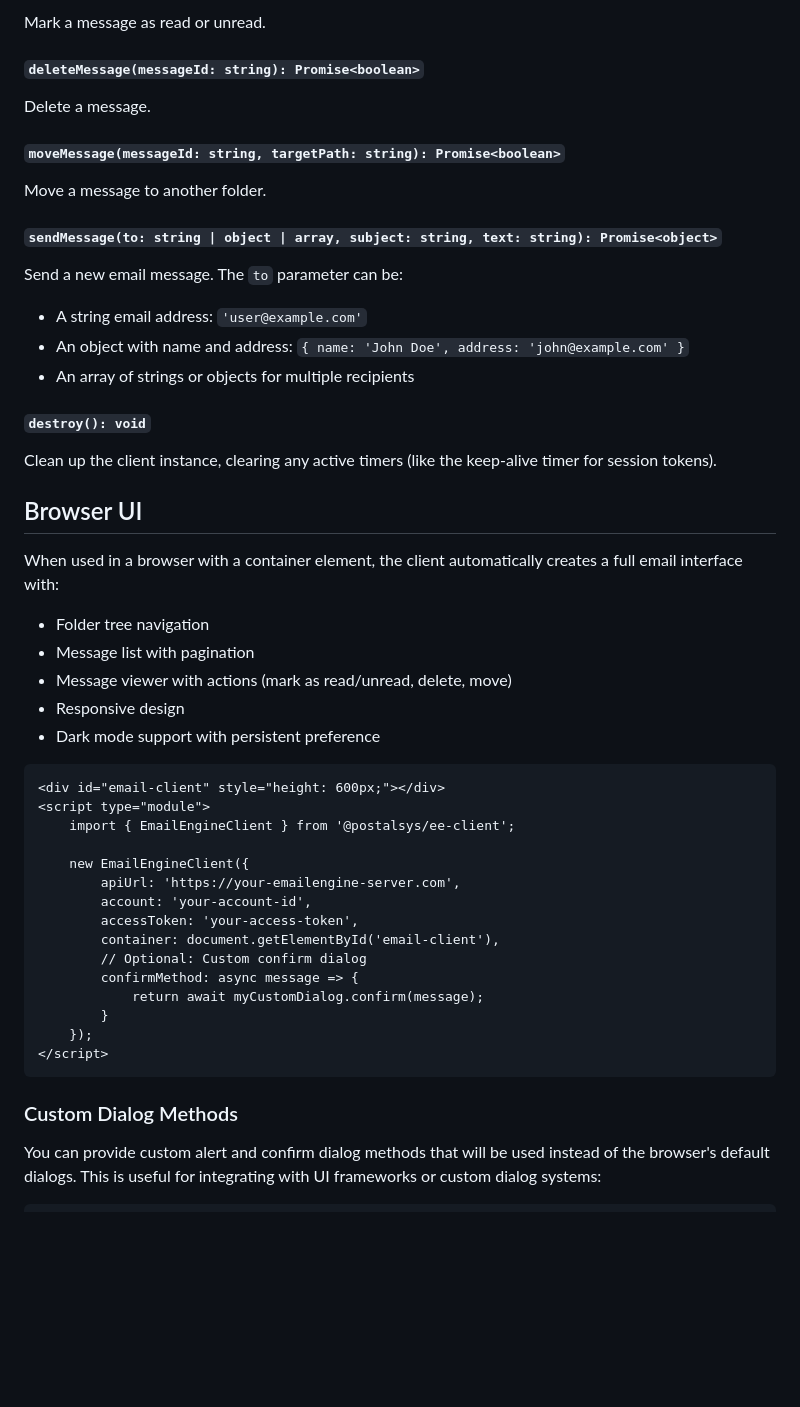
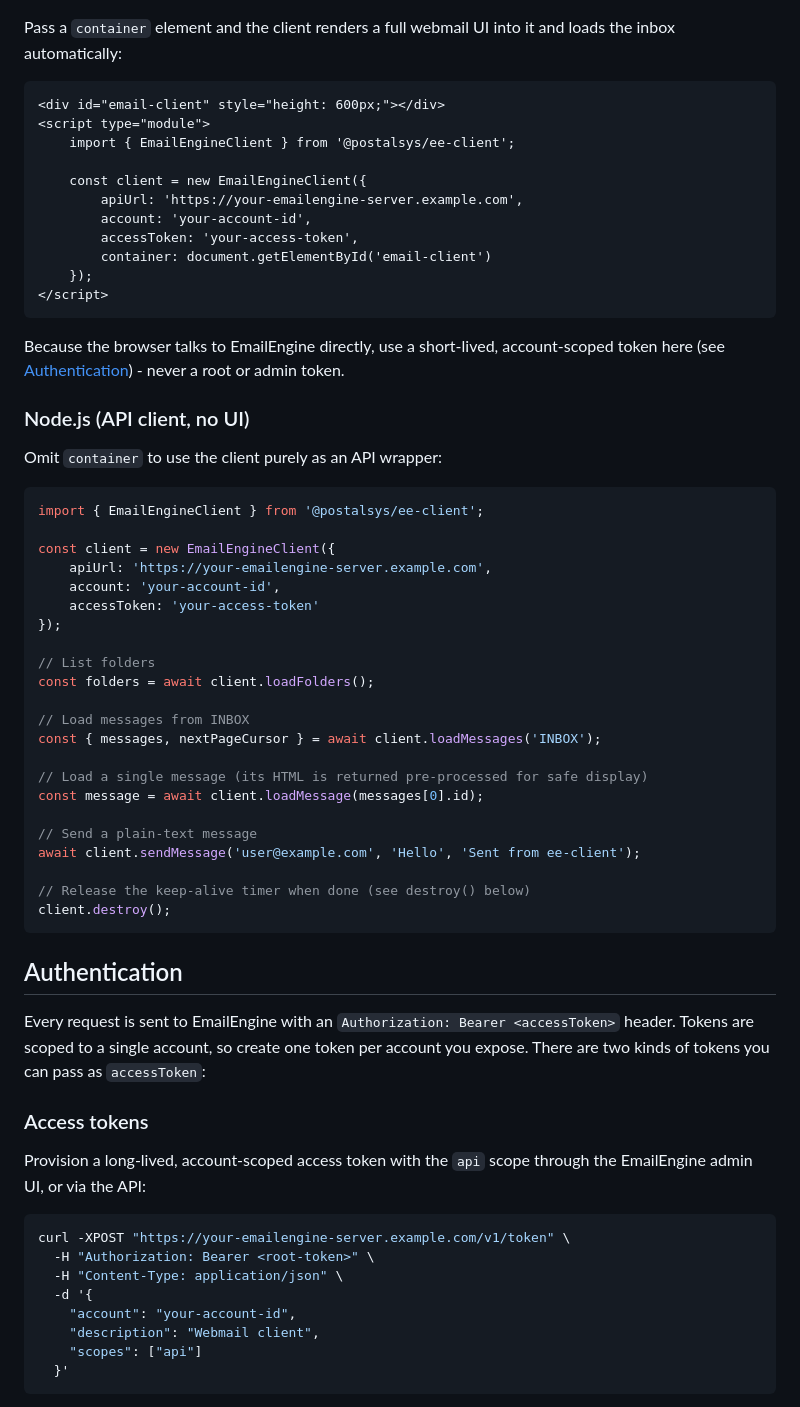
Before and after one commit to postalsys/ee-client, a Markdown page: README.md, the part around one of its changes. Rendered like a GitHub page; blank space fills up the shorter version.

````diff
--- a/README.md
+++ b/README.md
@@ -84,53 +40,66 @@ Load a specific message by ID.
-Mark a message as read or unread.
-
-#### `deleteMessage(messageId: string): Promise<boolean>`
-
-Delete a message.
-
-#### `moveMessage(messageId: string, targetPath: string): Promise<boolean>`
-
-Move a message to another folder.
-
-#### `sendMessage(to: string | object | array, subject: string, text: string): Promise<object>`
-
-Send a new email message. The `to` parameter can be:
-
-- A string email address: `'user@example.com'`
-- An object with name and address: `{ name: 'John Doe', address: 'john@example.com' }`
-- An array of strings or objects for multiple recipients
-
-#### `destroy(): void`
-
-Clean up the client instance, clearing any active timers (like the keep-alive timer for session tokens).
-
-## Browser UI
-
-When used in a browser with a container element, the client automatically creates a full email interface with:
-
-- Folder tree navigation
-- Message list with pagination
-- Message viewer with actions (mark as read/unread, delete, move)
-- Responsive design
-- Dark mode support with persistent preference
+Pass a `container` element and the client renders a full webmail UI into it and loads the inbox automatically:
 
 ```html
 <div id="email-client" style="height: 600px;"></div>
 <script type="module">
     import { EmailEngineClient } from '@postalsys/ee-client';
 
-    new EmailEngineClient({
-        apiUrl: 'https://your-emailengine-server.com',
+    const client = new EmailEngineClient({
+        apiUrl: 'https://your-emailengine-server.example.com',
         account: 'your-account-id',
         accessToken: 'your-access-token',
-        container: document.getElementById('email-client'),
-        // Optional: Custom confirm dialog
-        confirmMethod: async message => {
-            return await myCustomDialog.confirm(message);
-        }
+        container: document.getElementById('email-client')
     });
 </script>
 ```
 
-### Custom Dialog Methods
+Because the browser talks to EmailEngine directly, use a short-lived, account-scoped token here (see [Authentication](#authentication)) - never a root or admin token.
 
-You can provide custom alert and confirm dialog methods that will be used instead of the browser's default dialogs. This is useful for integrating with UI frameworks or custom dialog systems:
+### Node.js (API client, no UI)
+
+Omit `container` to use the client purely as an API wrapper:
+
+```javascript
+import { EmailEngineClient } from '@postalsys/ee-client';
+
+const client = new EmailEngineClient({
+    apiUrl: 'https://your-emailengine-server.example.com',
+    account: 'your-account-id',
+    accessToken: 'your-access-token'
+});
+
+// List folders
+const folders = await client.loadFolders();
+
+// Load messages from INBOX
+const { messages, nextPageCursor } = await client.loadMessages('INBOX');
+
+// Load a single message (its HTML is returned pre-processed for safe display)
+const message = await client.loadMessage(messages[0].id);
+
+// Send a plain-text message
+await client.sendMessage('user@example.com', 'Hello', 'Sent from ee-client');
+
+// Release the keep-alive timer when done (see destroy() below)
+client.destroy();
+```
+
+## Authentication
+
+Every request is sent to EmailEngine with an `Authorization: Bearer <accessToken>` header. Tokens are scoped to a single account, so create one token per account you expose. There are two kinds of tokens you can pass as `accessToken`:
+
+### Access tokens
+
+Provision a long-lived, account-scoped access token with the `api` scope through the EmailEngine admin UI, or via the API:
+
+```bash
+curl -XPOST "https://your-emailengine-server.example.com/v1/token" \
+  -H "Authorization: Bearer <root-token>" \
+  -H "Content-Type: application/json" \
+  -d '{
+    "account": "your-account-id",
+    "description": "Webmail client",
+    "scopes": ["api"]
+  }'
+```
+
````
Also changed, not shown: other parts of README.md (+142 -106 lines).
